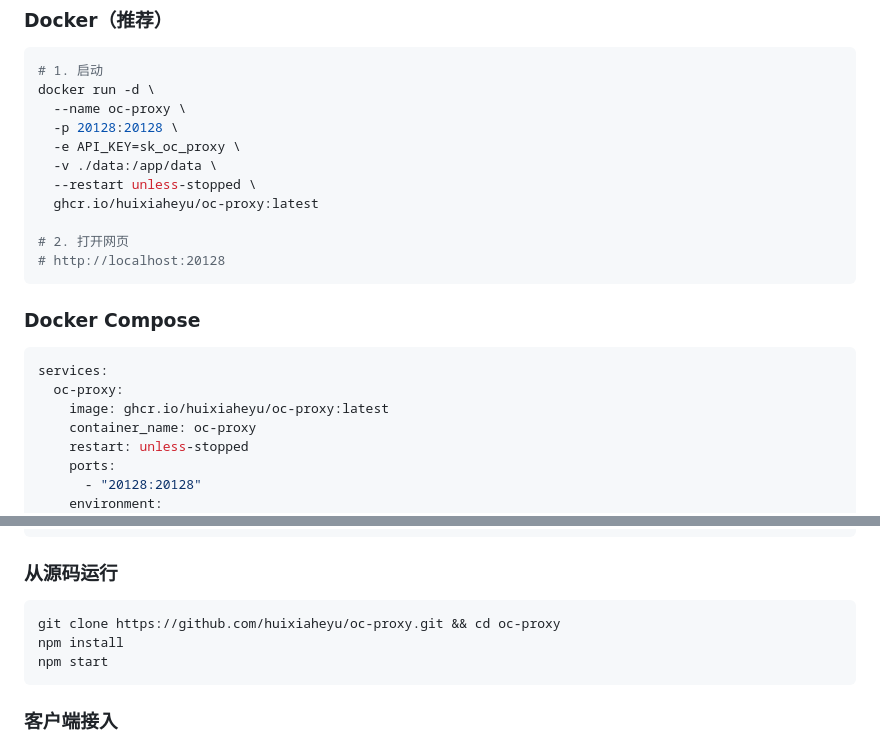
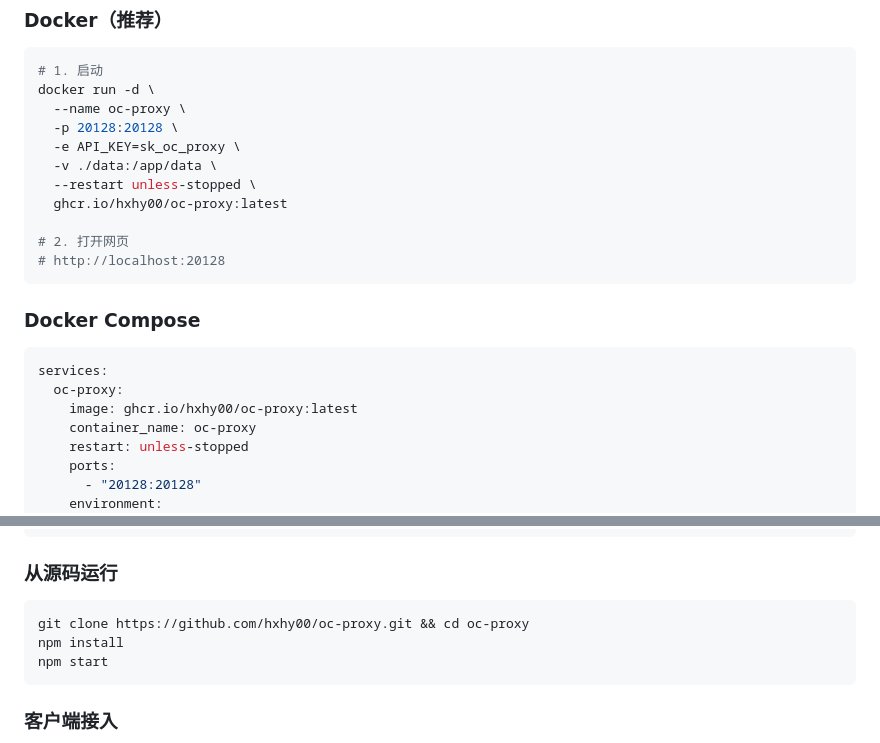
Before and after one commit to huixiaheyu/oc-proxy, a Markdown page: README.md, 2 parts joined by grey strips. GitHub-like rendering.

Commit message:
docs: 更新项目地址为 hxhy00

````diff
--- a/README.md
+++ b/README.md
@@ -53,7 +53,7 @@ docker run -d \
   -e API_KEY=sk_oc_proxy \
   -v ./data:/app/data \
   --restart unless-stopped \
-  ghcr.io/huixiaheyu/oc-proxy:latest
+  ghcr.io/hxhy00/oc-proxy:latest
 
 # 2. 打开网页
 # http://localhost:20128
@@ -64,7 +64,7 @@ docker run -d \
 ```yaml
 services:
   oc-proxy:
-    image: ghcr.io/huixiaheyu/oc-proxy:latest
+    image: ghcr.io/hxhy00/oc-proxy:latest
     container_name: oc-proxy
     restart: unless-stopped
     ports:
@@ -87,7 +87,7 @@ docker compose up -d
 ### 从源码运行
 
 ```bash
-git clone https://github.com/huixiaheyu/oc-proxy.git && cd oc-proxy
+git clone https://github.com/hxhy00/oc-proxy.git && cd oc-proxy
 npm install
 npm start
 ```
````
Also changed, not shown: other parts of README.md (+2 -2 lines).
